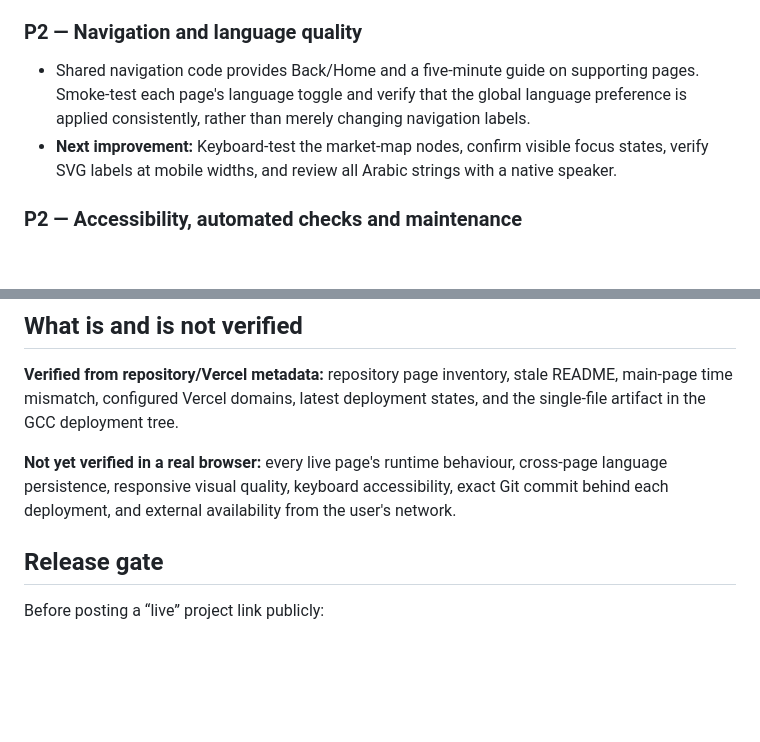
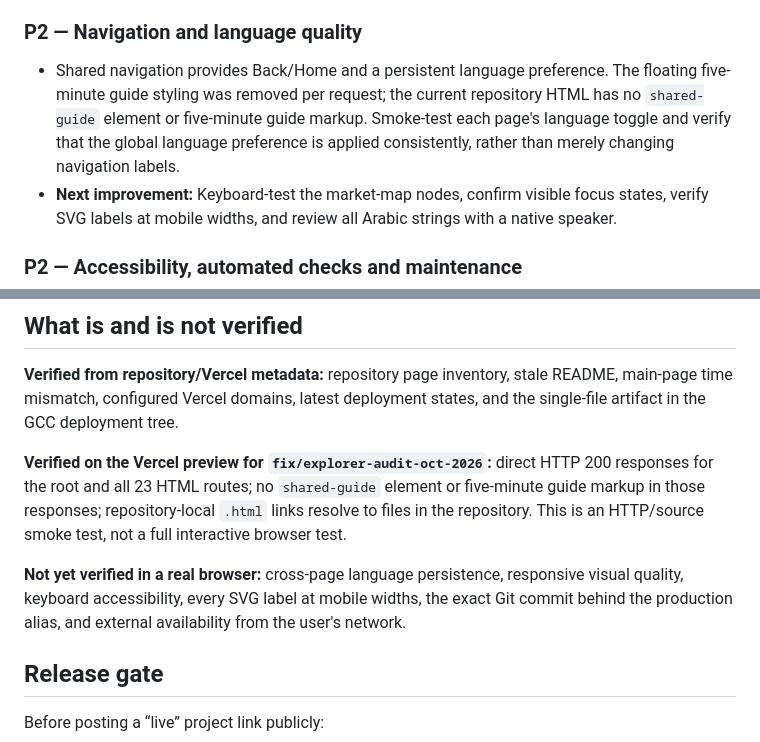
Before and after one commit to mohammedabdallahpharm-create/uae-ecosystem-full-explorer, a Markdown page: AUDIT-AND-REMEDIATION.md, 2 parts joined by grey strips. Rendered like a GitHub page; blank space fills up the shorter version.

Commit message:
Record guide removal and preview smoke-test results

```diff
--- a/AUDIT-AND-REMEDIATION.md
+++ b/AUDIT-AND-REMEDIATION.md
@@ -43,7 +43,7 @@
 
 ### P2 — Navigation and language quality
 
-- Shared navigation code provides Back/Home and a five-minute guide on supporting pages. Smoke-test each page's language toggle and verify that the global language preference is applied consistently, rather than merely changing navigation labels.
+- Shared navigation provides Back/Home and a persistent language preference. The floating five-minute guide styling was removed per request; the current repository HTML has no `shared-guide` element or five-minute guide markup. Smoke-test each page's language toggle and verify that the global language preference is applied consistently, rather than merely changing navigation labels.
 - **Next improvement:** Keyboard-test the market-map nodes, confirm visible focus states, verify SVG labels at mobile widths, and review all Arabic strings with a native speaker.
 
 ### P2 — Accessibility, automated checks and maintenance
@@ -56,7 +56,9 @@
 
 **Verified from repository/Vercel metadata:** repository page inventory, stale README, main-page time mismatch, configured Vercel domains, latest deployment states, and the single-file artifact in the GCC deployment tree.
 
-**Not yet verified in a real browser:** every live page's runtime behaviour, cross-page language persistence, responsive visual quality, keyboard accessibility, exact Git commit behind each deployment, and external availability from the user's network.
+**Verified on the Vercel preview for `fix/explorer-audit-oct-2026`:** direct HTTP 200 responses for the root and all 23 HTML routes; no `shared-guide` element or five-minute guide markup in those responses; repository-local `.html` links resolve to files in the repository. This is an HTTP/source smoke test, not a full interactive browser test.
+
+**Not yet verified in a real browser:** cross-page language persistence, responsive visual quality, keyboard accessibility, every SVG label at mobile widths, the exact Git commit behind the production alias, and external availability from the user's network.
 
 ## Release gate
 
```
